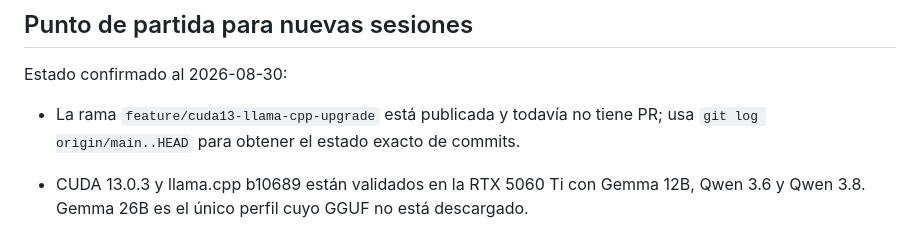
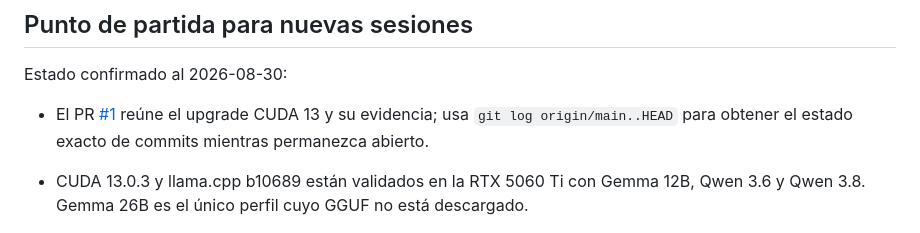
Before and after one commit to 256javy/local-llm-agent-lab, a Markdown page: docs/BACKLOG.md, the part around one of its changes. Drawn GitHub-style.

Commit message:
docs: registra el PR de la iniciativa I-01

```diff
--- a/docs/BACKLOG.md
+++ b/docs/BACKLOG.md
@@ -10,8 +10,9 @@
 
 Estado confirmado al 2026-08-30:
 
-- La rama `feature/cuda13-llama-cpp-upgrade` está publicada y todavía no tiene
-  PR; usa `git log origin/main..HEAD` para obtener el estado exacto de commits.
+- El PR [#1](https://github.com/256javy/local-llm-agent-lab/pull/1) reúne el
+  upgrade CUDA 13 y su evidencia; usa `git log origin/main..HEAD` para obtener
+  el estado exacto de commits mientras permanezca abierto.
 - CUDA 13.0.3 y llama.cpp b10689 están validados en la RTX 5060 Ti con Gemma
   12B, Qwen 3.6 y Qwen 3.8. Gemma 26B es el único perfil cuyo GGUF no está
   descargado.
```
Also changed, not shown: other parts of docs/BACKLOG.md (+1 -1 lines).
